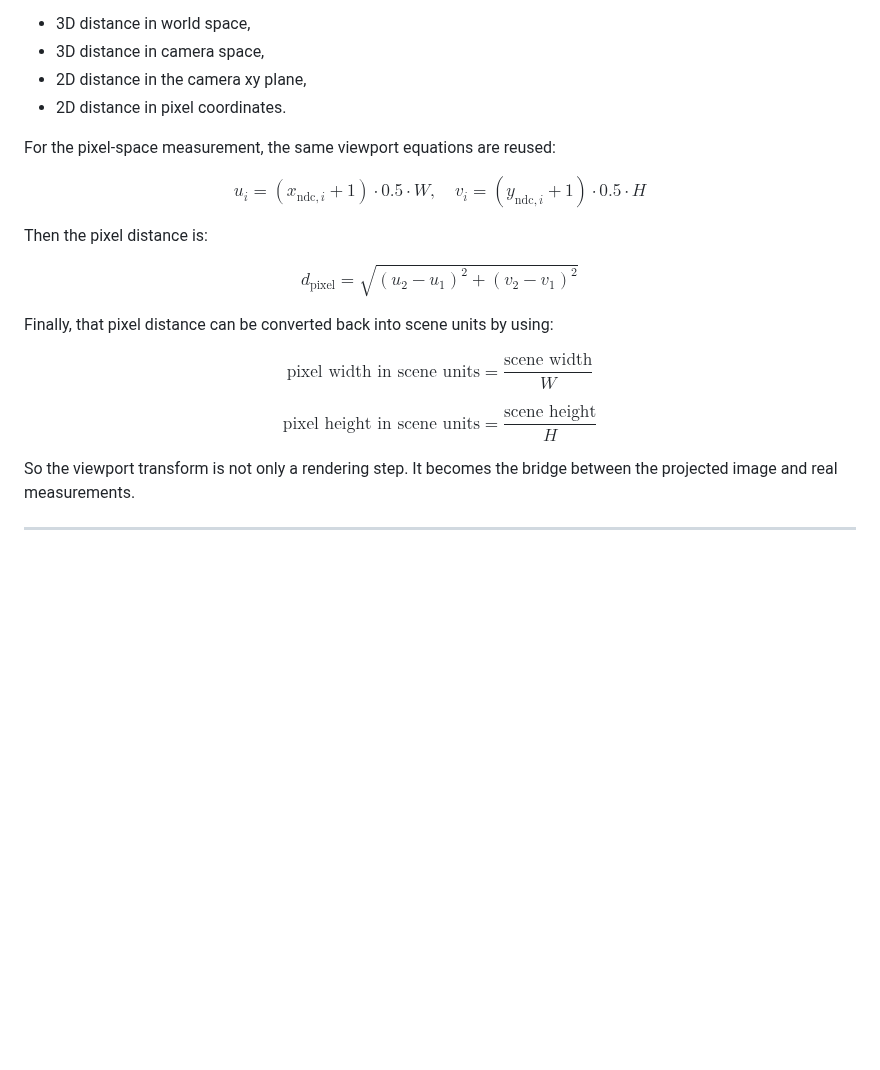
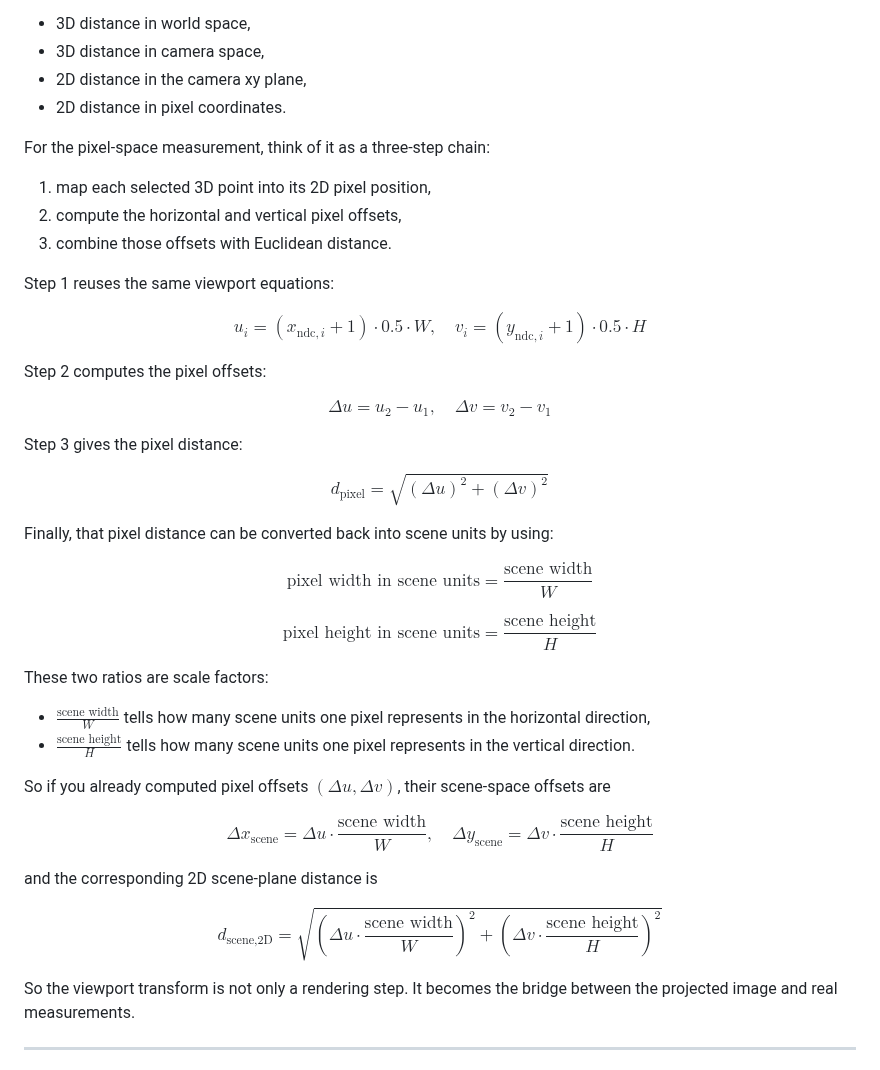
Before and after one commit to AndresNamm/blogg, a Markdown page: posts/viewport_transform.md, the part around the change. Drawn GitHub-style; blank space fills up the shorter version.

Commit message:
Viewport transform code and measurement logic reviewed.

```diff
--- a/posts/viewport_transform.md
+++ b/posts/viewport_transform.md
@@ -192,7 +192,13 @@ If two point indices are selected, the workflow can compute:
 - 2D distance in the camera xy plane,
 - 2D distance in pixel coordinates.
 
-For the pixel-space measurement, the same viewport equations are reused:
+For the pixel-space measurement, think of it as a three-step chain:
+
+1. map each selected 3D point into its 2D pixel position,
+2. compute the horizontal and vertical pixel offsets,
+3. combine those offsets with Euclidean distance.
+
+Step 1 reuses the same viewport equations:
 
 $$
 u_i = \left(x_{\text{ndc},i} + 1\right)\cdot 0.5 \cdot W
@@ -200,11 +206,19 @@ u_i = \left(x_{\text{ndc},i} + 1\right)\cdot 0.5 \cdot W
 v_i = \left(y_{\text{ndc},i} + 1\right)\cdot 0.5 \cdot H
 $$
 
-Then the pixel distance is:
+Step 2 computes the pixel offsets:
+
+$$
+\Delta u = u_2-u_1
+,\quad
+\Delta v = v_2-v_1
+$$
+
+Step 3 gives the pixel distance:
 
 $$
 d_{\text{pixel}} =
-\sqrt{(u_2-u_1)^2 + (v_2-v_1)^2}
+\sqrt{(\Delta u)^2 + (\Delta v)^2}
 $$
 
 Finally, that pixel distance can be converted back into scene units by using:
@@ -215,6 +229,27 @@ $$
 
 $$
 \text{pixel height in scene units} = \frac{\text{scene height}}{H}
+$$
+
+These two ratios are scale factors:
+
+- $\frac{\text{scene width}}{W}$ tells how many scene units one pixel represents in the horizontal direction,
+- $\frac{\text{scene height}}{H}$ tells how many scene units one pixel represents in the vertical direction.
+
+So if you already computed pixel offsets $(\Delta u, \Delta v)$, their scene-space offsets are
+
+$$
+\Delta x_{\text{scene}} = \Delta u\cdot\frac{\text{scene width}}{W}
+,\quad
+\Delta y_{\text{scene}} = \Delta v\cdot\frac{\text{scene height}}{H}
+$$
+
+and the corresponding 2D scene-plane distance is
+
+$$
+d_{\text{scene,2D}}=
+\sqrt{\left(\Delta u\cdot\frac{\text{scene width}}{W}\right)^2+
+\left(\Delta v\cdot\frac{\text{scene height}}{H}\right)^2}
 $$
 
 So the viewport transform is not only a rendering step. It becomes the bridge between the projected image and real measurements.
```
